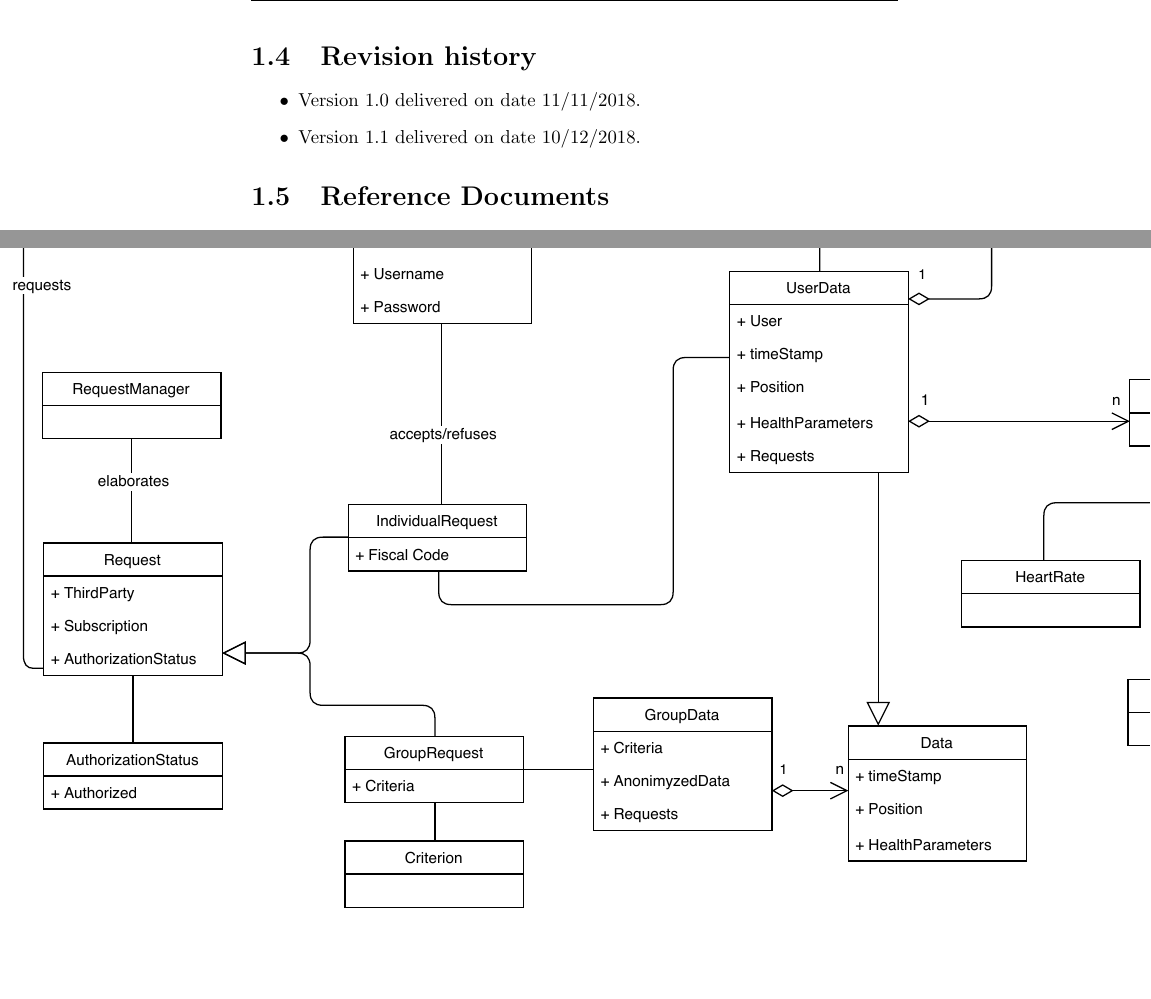
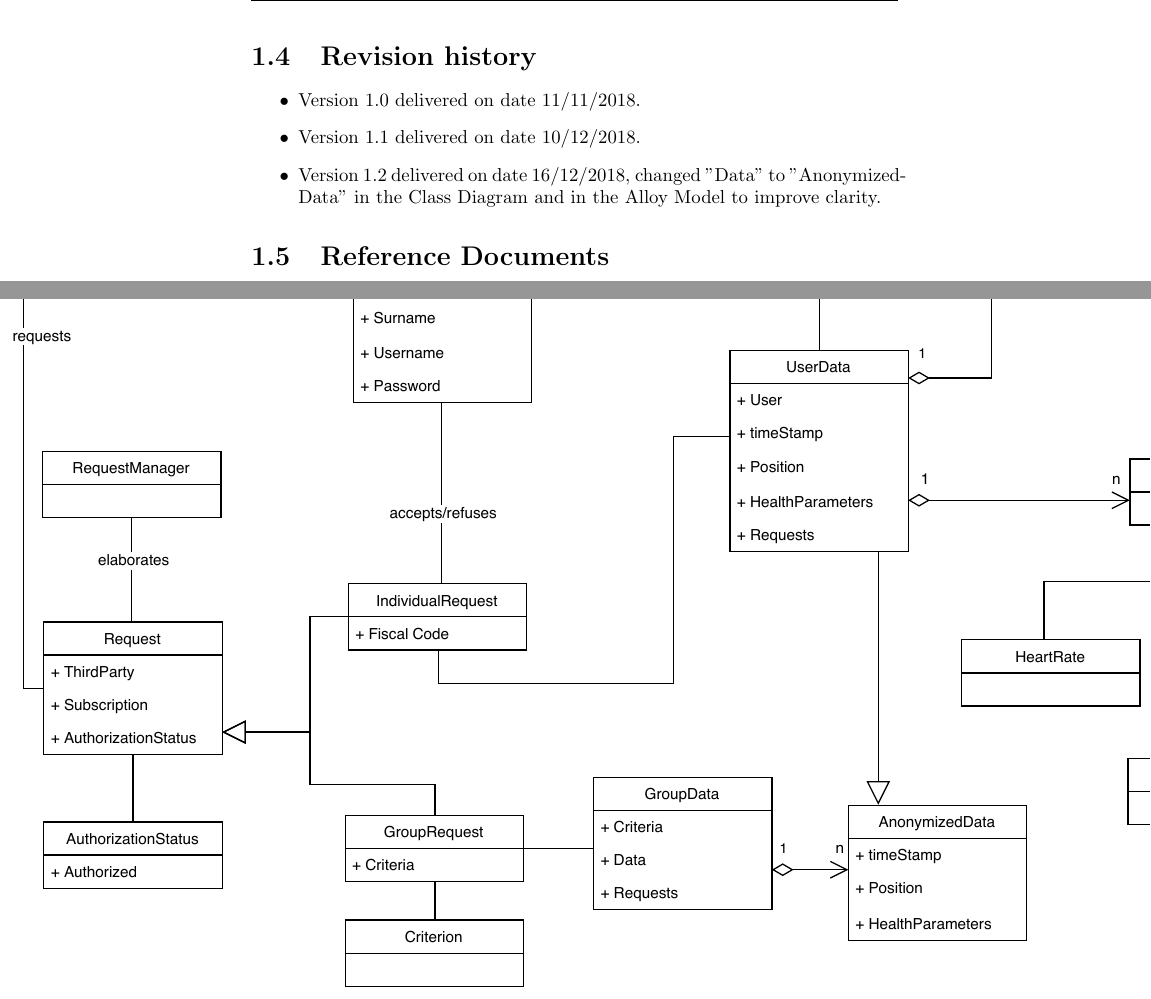
Before and after one commit to federicocomolli/TrackMe, a LaTeX document (RASD/rasd.tex, which reads RASD/chapters/Introduction.tex): two parts of pages 8 and 10 of 48, joined at a grey line, cut so that both start at the same text, the shorter picture padded with empty space. Compiled offline with pdfLaTeX.

Commit message:
Minor updates in the Class Diagram and in the Alloy Model
Co-Authored-By: Federico Comolli <federicocomolli@users.noreply.github.com>

```diff
--- a/RASD/chapters/Introduction.tex
+++ b/RASD/chapters/Introduction.tex
@@ -96,6 +96,7 @@ Of course, this amount of data is a source of interest for third parties that wa
 \begin{itemize}
     \item Version 1.0 delivered on date 11/11/2018.
     \item Version 1.1 delivered on date 10/12/2018.
+    \item Version 1.2 delivered on date 16/12/2018, changed "Data" to "AnonymizedData" in the Class Diagram and in the Alloy Model to improve clarity.
 \end{itemize}
 
 \section{Reference Documents}
```
Also changed, not shown: RASD/pdfs/UML_Data4Help.pdf, 1 other file.
